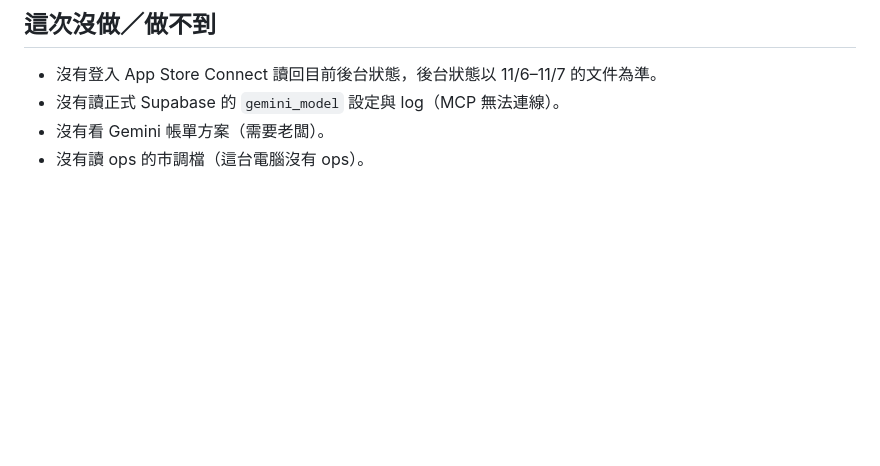
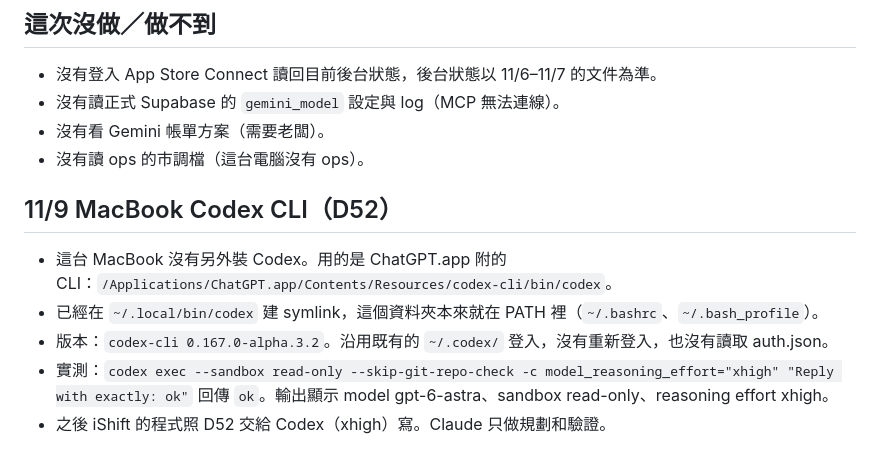
Before and after one commit to KYCgrayson/ShiftSnap, a Markdown page: artifacts/app-store-first-review/audit.md, the part around the change. Rendered like a GitHub page; blank space fills up the shorter version.

Commit message:
Log MacBook Codex CLI setup for D52 in ops #48 audit
Co-Authored-By: Claude Opus 5.5 <noreply@anthropic.com>

```diff
--- a/artifacts/app-store-first-review/audit.md
+++ b/artifacts/app-store-first-review/audit.md
@@ -195,3 +195,11 @@ cd apps/mobile/ios && xcodebuild -workspace ShiftSnap.xcworkspace -scheme ShiftS
 - 沒有讀正式 Supabase 的 `gemini_model` 設定與 log（MCP 無法連線）。
 - 沒有看 Gemini 帳單方案（需要老闆）。
 - 沒有讀 ops 的市調檔（這台電腦沒有 ops）。
+
+## 11/9 MacBook Codex CLI（D52）
+
+- 這台 MacBook 沒有另外裝 Codex。用的是 ChatGPT.app 附的 CLI：`/Applications/ChatGPT.app/Contents/Resources/codex-cli/bin/codex`。
+- 已經在 `~/.local/bin/codex` 建 symlink，這個資料夾本來就在 PATH 裡（`~/.bashrc`、`~/.bash_profile`）。
+- 版本：`codex-cli 0.167.0-alpha.3.2`。沿用既有的 `~/.codex/` 登入，沒有重新登入，也沒有讀取 auth.json。
+- 實測：`codex exec --sandbox read-only --skip-git-repo-check -c model_reasoning_effort="xhigh" "Reply with exactly: ok"` 回傳 `ok`。輸出顯示 model gpt-6-astra、sandbox read-only、reasoning effort xhigh。
+- 之後 iShift 的程式照 D52 交給 Codex（xhigh）寫。Claude 只做規劃和驗證。
```
